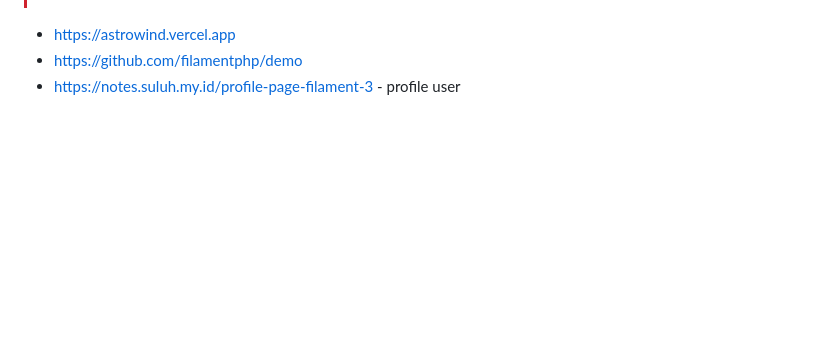
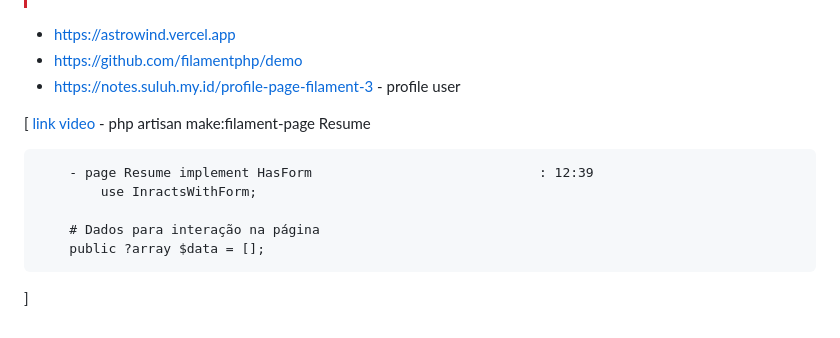
Before and after one commit to RafaelBlum/retro-community, a Markdown page: README.md, the part around the change. Drawn GitHub-style; blank space fills up the shorter version.

Commit message:
docs: update readme

```diff
--- a/README.md
+++ b/README.md
@@ -154,3 +154,18 @@ If you discover a security vulnerability within Laravel, please send an e-mail t
 - https://astrowind.vercel.app
 - https://github.com/filamentphp/demo
 - https://notes.suluh.my.id/profile-page-filament-3 - profile user
+
+[
+    [link](https://filamentphp.com/docs/3.x/panels/pages)
+    [video](https://www.youtube.com/watch?v=iFoVoa4l95U&t=1257s)
+    - php artisan make:filament-page Resume
+
+        - page Resume implement HasForm                             : 12:39
+            use InractsWithForm;
+
+        # Dados para interação na página
+        public ?array $data = [];
+
+
+
+]
```
